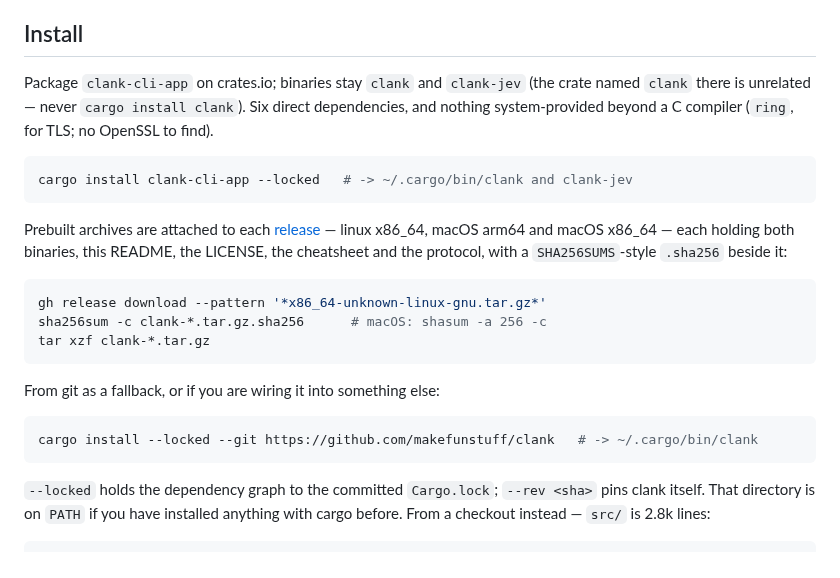
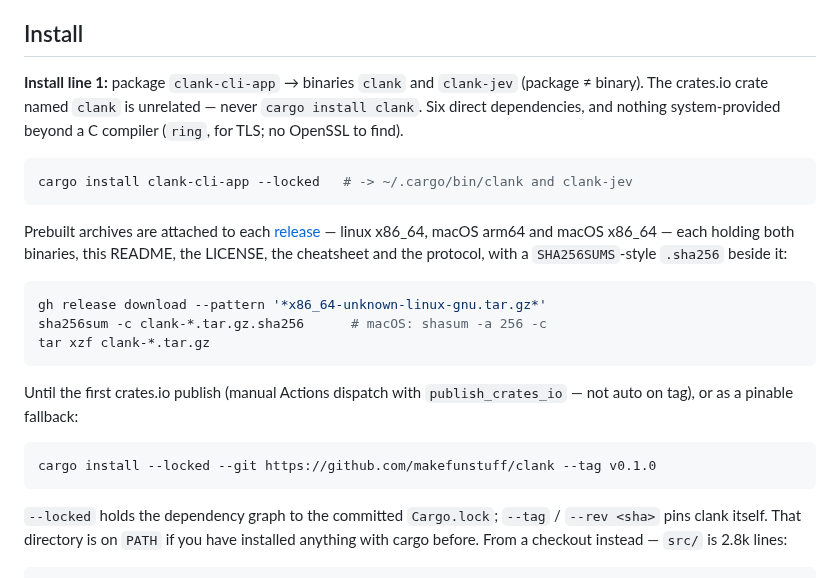
Before and after one commit to makefunstuff/clank, a Markdown page: README.md, the part around the change. GitHub-like rendering.

Commit message:
docs(install): package≠binary first; git --tag fallback; manual crates.io dispatch

````diff
--- a/README.md
+++ b/README.md
@@ -29,10 +29,10 @@ context, `--each`, schema through `jq`, failure with reason and `exit 1`.
 
 ## Install
 
-Package `clank-cli-app` on crates.io; binaries stay `clank` and `clank-jev` (the
-crate named `clank` there is unrelated — never `cargo install clank`). Six
-direct dependencies, and nothing system-provided beyond a C compiler (`ring`,
-for TLS; no OpenSSL to find).
+**Install line 1:** package `clank-cli-app` → binaries `clank` and `clank-jev`
+(package ≠ binary). The crates.io crate named `clank` is unrelated — never
+`cargo install clank`. Six direct dependencies, and nothing system-provided
+beyond a C compiler (`ring`, for TLS; no OpenSSL to find).
 
 ```sh
 cargo install clank-cli-app --locked   # -> ~/.cargo/bin/clank and clank-jev
@@ -49,13 +49,14 @@ sha256sum -c clank-*.tar.gz.sha256      # macOS: shasum -a 256 -c
 tar xzf clank-*.tar.gz
 ```
 
-From git as a fallback, or if you are wiring it into something else:
+Until the first crates.io publish (manual Actions dispatch with
+`publish_crates_io` — not auto on tag), or as a pinable fallback:
 
 ```sh
-cargo install --locked --git https://github.com/makefunstuff/clank   # -> ~/.cargo/bin/clank
+cargo install --locked --git https://github.com/makefunstuff/clank --tag v0.1.0
 ```
 
-`--locked` holds the dependency graph to the committed `Cargo.lock`;
+`--locked` holds the dependency graph to the committed `Cargo.lock`; `--tag` /
 `--rev <sha>` pins clank itself. That directory is on `PATH` if you have
 installed anything with cargo before. From a checkout instead — `src/` is 2.8k
 lines:
````
